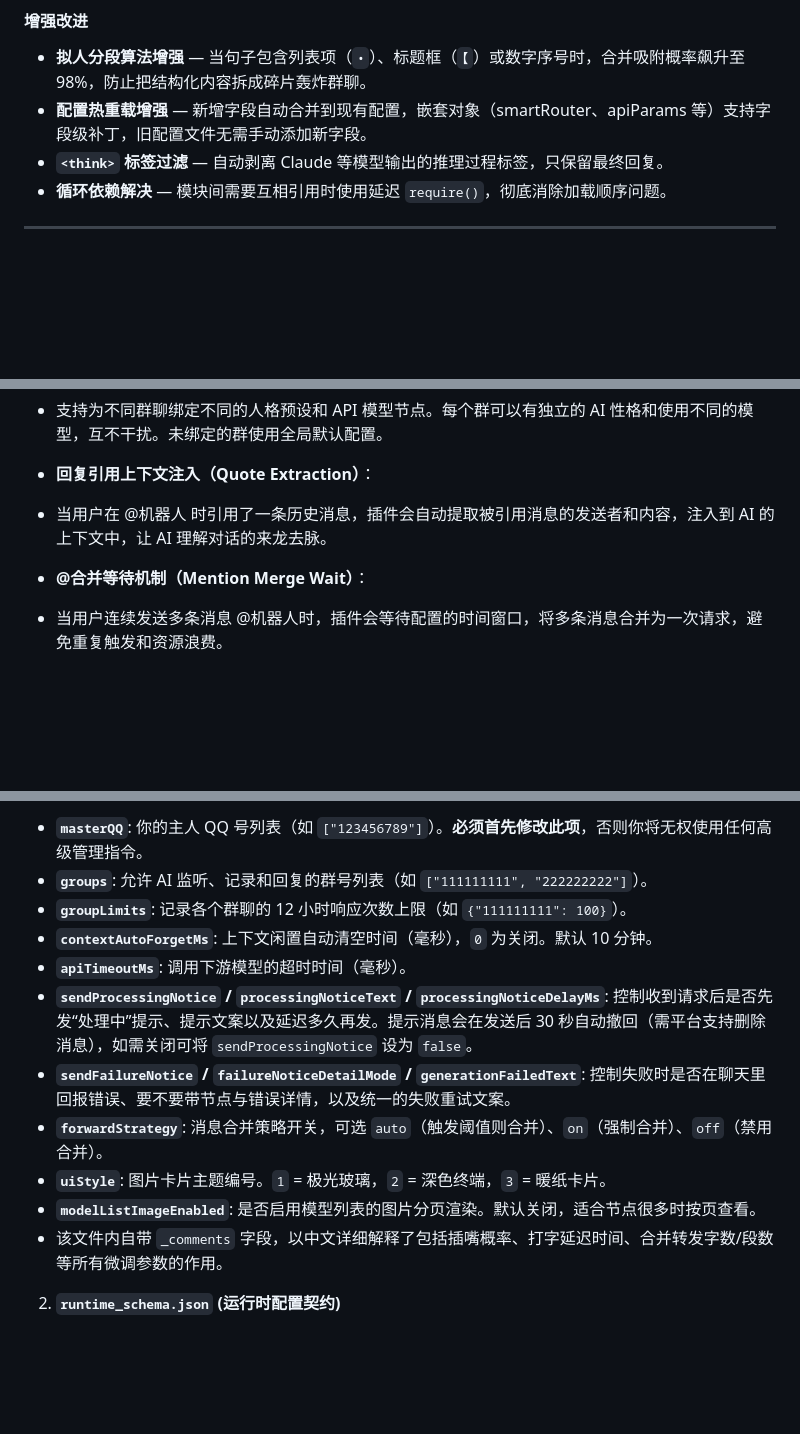
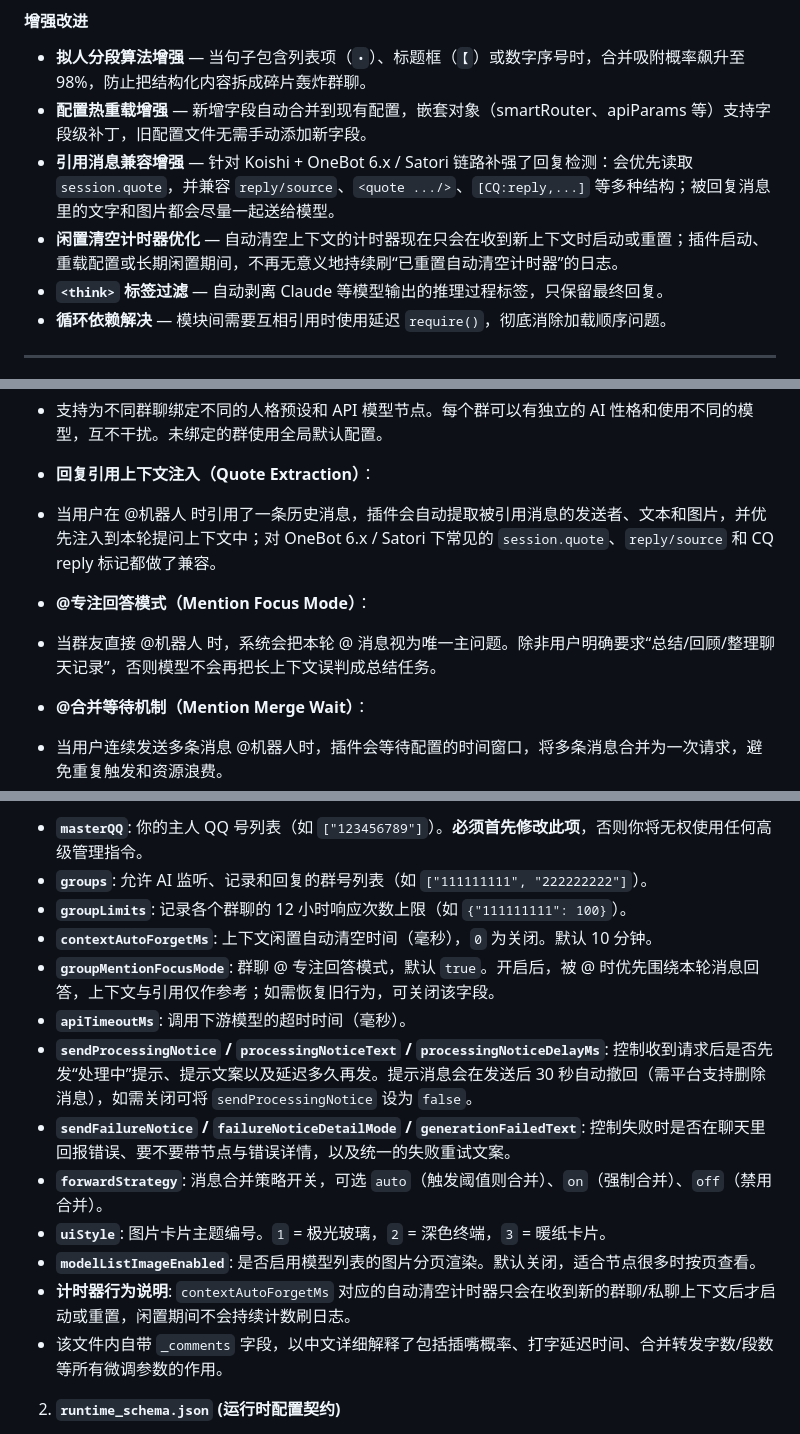
Before and after one commit to KanameMadoka520/koishi-plugin-Enhanced-NekoAI, a Markdown page: readme.md, 3 parts joined by grey strips. GitHub-like rendering; blank space fills up the shorter version.

```diff
--- a/readme.md
+++ b/readme.md
@@ -62,6 +63,8 @@
 
 * **拟人分段算法增强** — 当句子包含列表项（`•`）、标题框（`【`）或数字序号时，合并吸附概率飙升至 98%，防止把结构化内容拆成碎片轰炸群聊。
 * **配置热重载增强** — 新增字段自动合并到现有配置，嵌套对象（smartRouter、apiParams 等）支持字段级补丁，旧配置文件无需手动添加新字段。
+* **引用消息兼容增强** — 针对 Koishi + OneBot 6.x / Satori 链路补强了回复检测：会优先读取 `session.quote`，并兼容 `reply/source`、`<quote .../>`、`[CQ:reply,...]` 等多种结构；被回复消息里的文字和图片都会尽量一起送给模型。
+* **闲置清空计时器优化** — 自动清空上下文的计时器现在只会在收到新上下文时启动或重置；插件启动、重载配置或长期闲置期间，不再无意义地持续刷“已重置自动清空计时器”的日志。
 * **`<think>` 标签过滤** — 自动剥离 Claude 等模型输出的推理过程标签，只保留最终回复。
 * **循环依赖解决** — 模块间需要互相引用时使用延迟 `require()`，彻底消除加载顺序问题。
 
@@ -142,7 +145,10 @@
 * 支持为不同群聊绑定不同的人格预设和 API 模型节点。每个群可以有独立的 AI 性格和使用不同的模型，互不干扰。未绑定的群使用全局默认配置。
 
 * **回复引用上下文注入（Quote Extraction）**：
-* 当用户在 @机器人 时引用了一条历史消息，插件会自动提取被引用消息的发送者和内容，注入到 AI 的上下文中，让 AI 理解对话的来龙去脉。
+* 当用户在 @机器人 时引用了一条历史消息，插件会自动提取被引用消息的发送者、文本和图片，并优先注入到本轮提问上下文中；对 OneBot 6.x / Satori 下常见的 `session.quote`、`reply/source` 和 CQ reply 标记都做了兼容。
+
+* **@专注回答模式（Mention Focus Mode）**：
+* 当群友直接 @机器人 时，系统会把本轮 @ 消息视为唯一主问题。除非用户明确要求“总结/回顾/整理聊天记录”，否则模型不会再把长上下文误判成总结任务。
 
 * **@合并等待机制（Mention Merge Wait）**：
 * 当用户连续发送多条消息 @机器人时，插件会等待配置的时间窗口，将多条消息合并为一次请求，避免重复触发和资源浪费。
@@ -182,12 +188,14 @@ plugins:
 * **`groups`**: 允许 AI 监听、记录和回复的群号列表（如 `["111111111", "222222222"]`）。
 * **`groupLimits`**: 记录各个群聊的 12 小时响应次数上限（如 `{"111111111": 100}`）。
 * **`contextAutoForgetMs`**: 上下文闲置自动清空时间（毫秒），`0` 为关闭。默认 10 分钟。
+* **`groupMentionFocusMode`**: 群聊 @ 专注回答模式，默认 `true`。开启后，被 @ 时优先围绕本轮消息回答，上下文与引用仅作参考；如需恢复旧行为，可关闭该字段。
 * **`apiTimeoutMs`**: 调用下游模型的超时时间（毫秒）。
 * **`sendProcessingNotice` / `processingNoticeText` / `processingNoticeDelayMs`**: 控制收到请求后是否先发“处理中”提示、提示文案以及延迟多久再发。提示消息会在发送后 30 秒自动撤回（需平台支持删除消息），如需关闭可将 `sendProcessingNotice` 设为 `false`。
 * **`sendFailureNotice` / `failureNoticeDetailMode` / `generationFailedText`**: 控制失败时是否在聊天里回报错误、要不要带节点与错误详情，以及统一的失败重试文案。
 * **`forwardStrategy`**: 消息合并策略开关，可选 `auto`（触发阈值则合并）、`on`（强制合并）、`off`（禁用合并）。
 * **`uiStyle`**: 图片卡片主题编号。`1` = 极光玻璃，`2` = 深色终端，`3` = 暖纸卡片。
 * **`modelListImageEnabled`**: 是否启用模型列表的图片分页渲染。默认关闭，适合节点很多时按页查看。
+* **计时器行为说明**: `contextAutoForgetMs` 对应的自动清空计时器只会在收到新的群聊/私聊上下文后才启动或重置，闲置期间不会持续计数刷日志。
 * 该文件内自带 `_comments` 字段，以中文详细解释了包括插嘴概率、打字延迟时间、合并转发字数/段数等所有微调参数的作用。
 
 2. **`runtime_schema.json` (运行时配置契约)**
```
Also changed, not shown: other parts of readme.md (+1 -0 lines), CONTRIBUTING.md (+6 -1 lines).
